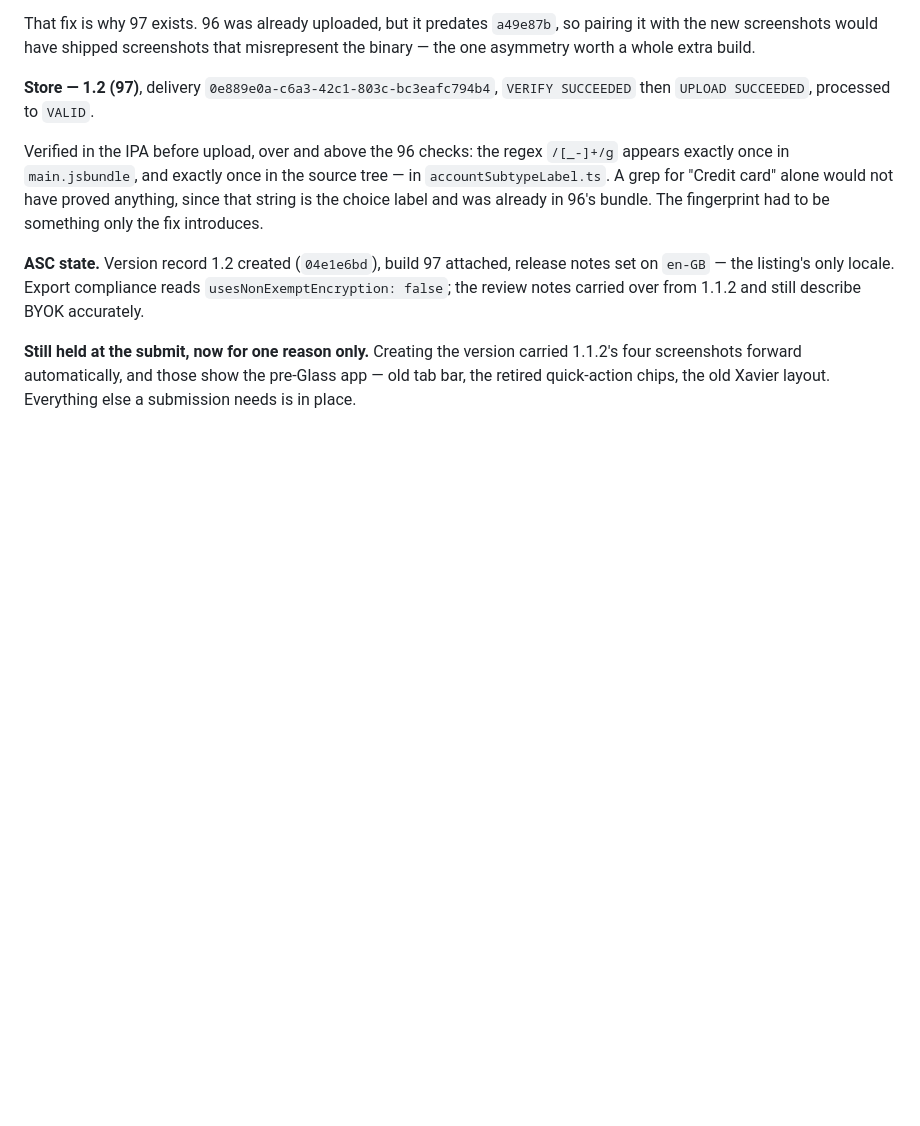
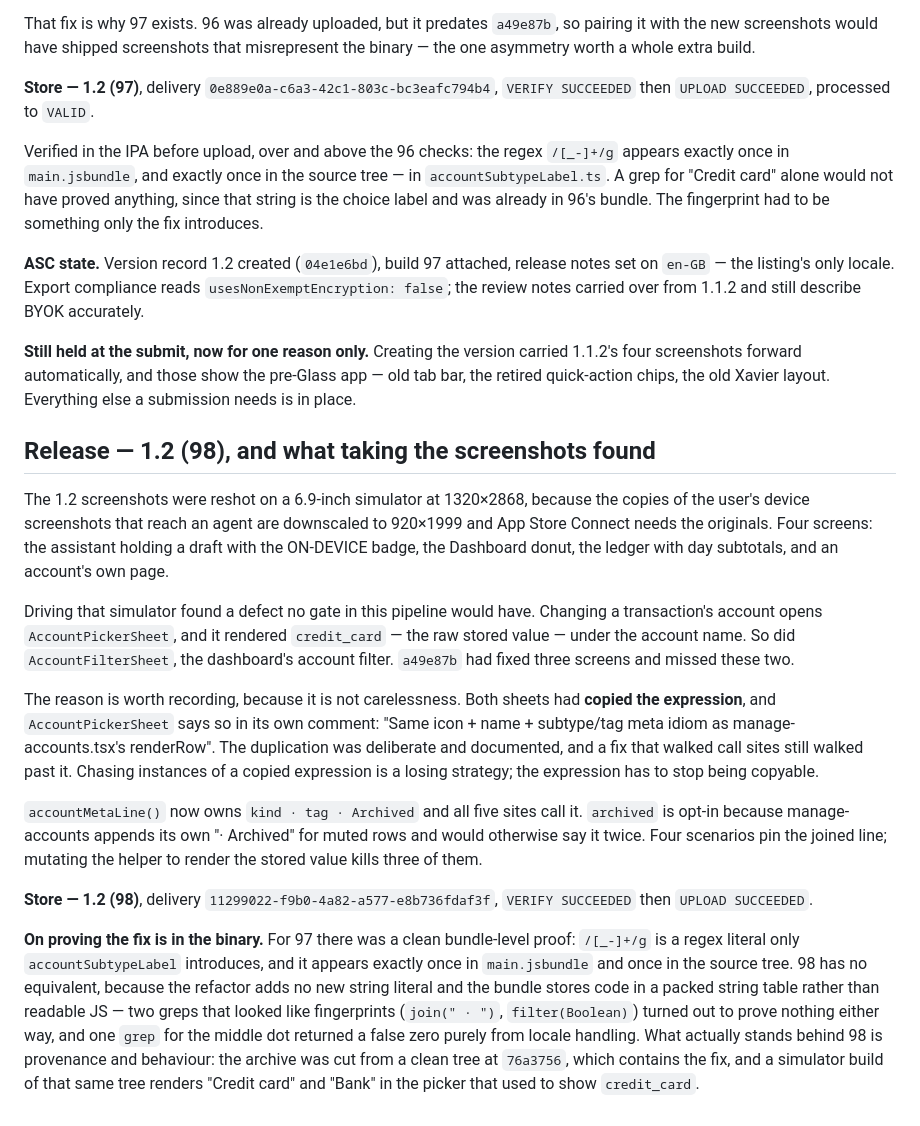
Before and after one commit to TSSQ/ProjectXavier, a Markdown page: docs/ship-runs/icloud-backup-sync.md, the part around the change. Rendered like a GitHub page; blank space fills up the shorter version.

Commit message:
docs(ship-run): record the picker bug and how 98 was verified
Records why a49e87b missed two sites — both had copied the expression,
and one said so in a comment — and why the fix is a function rather than
two more patched call sites.

Also records, plainly, that 98 has no bundle-level fingerprint the way
97 did: the refactor introduces no new string literal, the bundle packs
code into a string table, and two greps that looked like proof proved
nothing. What stands behind 98 is the clean-tree provenance and the
simulator showing the picker fixed.

Ship-Run: icloud-backup-sync

Co-Authored-By: Claude Opus 5 (1M context) <noreply@anthropic.com>

```diff
--- a/docs/ship-runs/icloud-backup-sync.md
+++ b/docs/ship-runs/icloud-backup-sync.md
@@ -749,3 +749,44 @@ and still describe BYOK accurately.
 carried 1.1.2's four screenshots forward automatically, and those show the
 pre-Glass app — old tab bar, the retired quick-action chips, the old Xavier
 layout. Everything else a submission needs is in place.
+
+## Release — 1.2 (98), and what taking the screenshots found
+
+The 1.2 screenshots were reshot on a 6.9-inch simulator at 1320×2868, because
+the copies of the user's device screenshots that reach an agent are downscaled
+to 920×1999 and App Store Connect needs the originals. Four screens: the
+assistant holding a draft with the ON-DEVICE badge, the Dashboard donut, the
+ledger with day subtotals, and an account's own page.
+
+Driving that simulator found a defect no gate in this pipeline would have.
+Changing a transaction's account opens `AccountPickerSheet`, and it rendered
+`credit_card` — the raw stored value — under the account name. So did
+`AccountFilterSheet`, the dashboard's account filter. `a49e87b` had fixed three
+screens and missed these two.
+
+The reason is worth recording, because it is not carelessness. Both sheets had
+**copied the expression**, and `AccountPickerSheet` says so in its own comment:
+"Same icon + name + subtype/tag meta idiom as manage-accounts.tsx's renderRow".
+The duplication was deliberate and documented, and a fix that walked call sites
+still walked past it. Chasing instances of a copied expression is a losing
+strategy; the expression has to stop being copyable.
+
+`accountMetaLine()` now owns `kind · tag · Archived` and all five sites call it.
+`archived` is opt-in because manage-accounts appends its own "· Archived" for
+muted rows and would otherwise say it twice. Four scenarios pin the joined line;
+mutating the helper to render the stored value kills three of them.
+
+**Store — 1.2 (98)**, delivery `11299022-f9b0-4a82-a577-e8b736fdaf3f`,
+`VERIFY SUCCEEDED` then `UPLOAD SUCCEEDED`.
+
+**On proving the fix is in the binary.** For 97 there was a clean bundle-level
+proof: `/[_-]+/g` is a regex literal only `accountSubtypeLabel` introduces, and
+it appears exactly once in `main.jsbundle` and once in the source tree. 98 has
+no equivalent, because the refactor adds no new string literal and the bundle
+stores code in a packed string table rather than readable JS — two greps that
+looked like fingerprints (`join(" · ")`, `filter(Boolean)`) turned out to prove
+nothing either way, and one `grep` for the middle dot returned a false zero
+purely from locale handling. What actually stands behind 98 is provenance and
+behaviour: the archive was cut from a clean tree at `76a3756`, which contains
+the fix, and a simulator build of that same tree renders "Credit card" and
+"Bank" in the picker that used to show `credit_card`.
```
